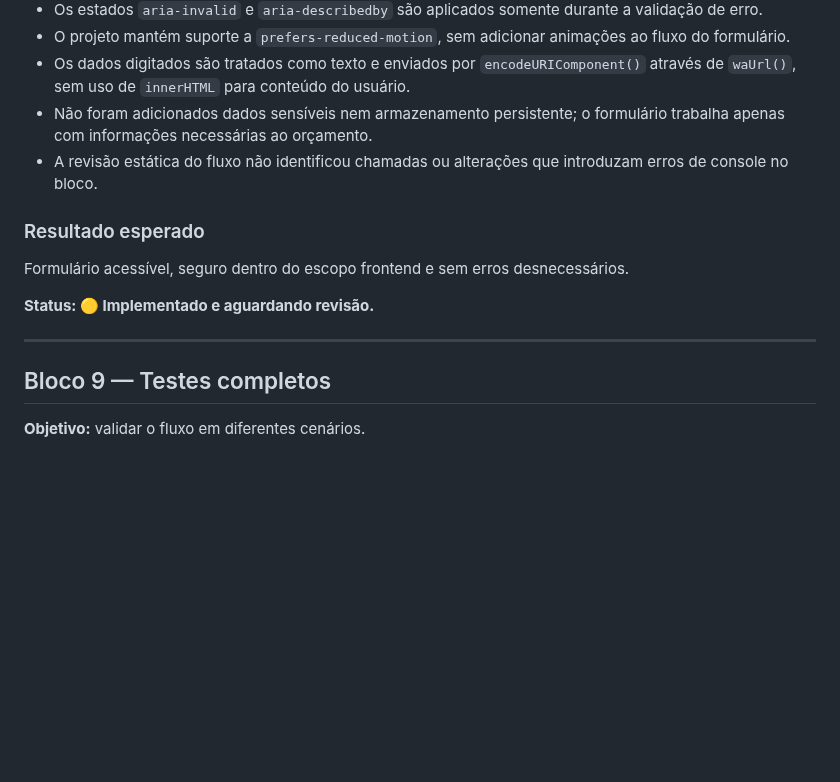
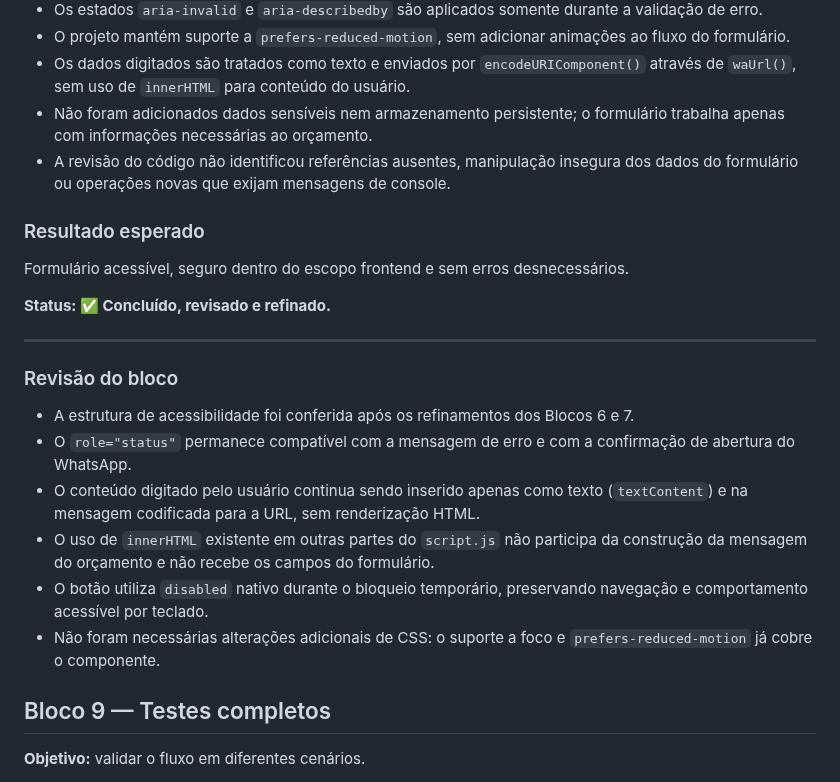
Before and after one commit to alair-code/dr-clean, a Markdown page: documentacao/PLANO-FORMULARIO-WHATSAPP.md, the part around the change. GitHub-like rendering; blank space fills up the shorter version.

Commit message:
docs: concluir revisao do bloco 8

```diff
--- a/documentacao/PLANO-FORMULARIO-WHATSAPP.md
+++ b/documentacao/PLANO-FORMULARIO-WHATSAPP.md
@@ -258,14 +258,23 @@ Fluxo rápido, claro e profissional para geração de leads.
 - O projeto mantém suporte a `prefers-reduced-motion`, sem adicionar animações ao fluxo do formulário.
 - Os dados digitados são tratados como texto e enviados por `encodeURIComponent()` através de `waUrl()`, sem uso de `innerHTML` para conteúdo do usuário.
 - Não foram adicionados dados sensíveis nem armazenamento persistente; o formulário trabalha apenas com informações necessárias ao orçamento.
-- A revisão estática do fluxo não identificou chamadas ou alterações que introduzam erros de console no bloco.
+- A revisão do código não identificou referências ausentes, manipulação insegura dos dados do formulário ou operações novas que exijam mensagens de console.
 
 ### Resultado esperado
 Formulário acessível, seguro dentro do escopo frontend e sem erros desnecessários.
 
-**Status: 🟡 Implementado e aguardando revisão.**
+**Status: ✅ Concluído, revisado e refinado.**
 
 ---
+
+
+### Revisão do bloco
+- A estrutura de acessibilidade foi conferida após os refinamentos dos Blocos 6 e 7.
+- O `role="status"` permanece compatível com a mensagem de erro e com a confirmação de abertura do WhatsApp.
+- O conteúdo digitado pelo usuário continua sendo inserido apenas como texto (`textContent`) e na mensagem codificada para a URL, sem renderização HTML.
+- O uso de `innerHTML` existente em outras partes do `script.js` não participa da construção da mensagem do orçamento e não recebe os campos do formulário.
+- O botão utiliza `disabled` nativo durante o bloqueio temporário, preservando navegação e comportamento acessível por teclado.
+- Não foram necessárias alterações adicionais de CSS: o suporte a foco e `prefers-reduced-motion` já cobre o componente.
 
 ## Bloco 9 — Testes completos
 **Objetivo:** validar o fluxo em diferentes cenários.
```
